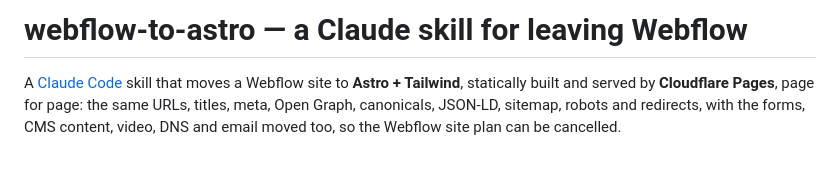
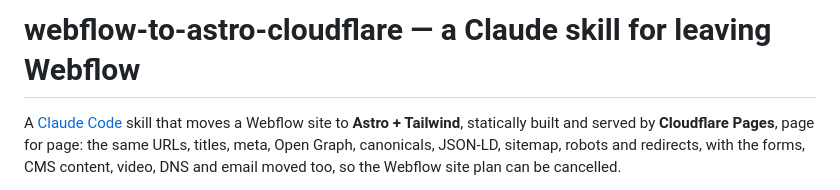
Before and after one commit to adamperlis/claude-skill-webflow-to-astro, a Markdown page: README.md, the part around the change. GitHub-like rendering; blank space fills up the shorter version.

Commit message:
Update project name in README

```diff
--- a/README.md
+++ b/README.md
@@ -1,4 +1,4 @@
-# webflow-to-astro — a Claude skill for leaving Webflow
+# webflow-to-astro-cloudflare — a Claude skill for leaving Webflow
 
 A [Claude Code](https://claude.com/claude-code) skill that moves a Webflow site to **Astro +
 Tailwind**, statically built and served by **Cloudflare Pages**, page for page: the same URLs,
```
